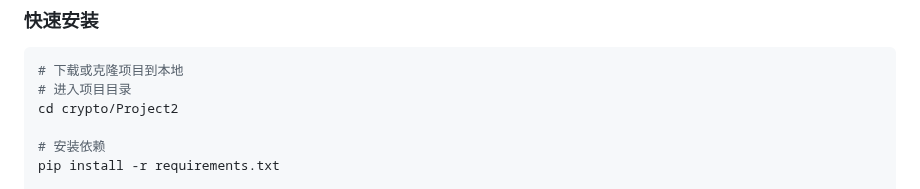
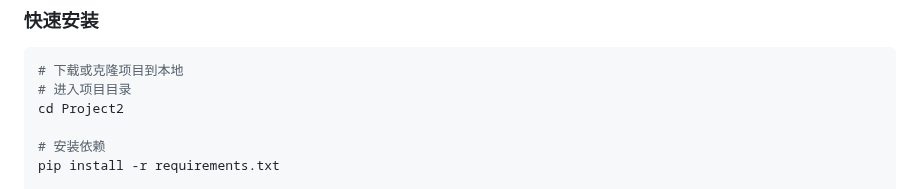
Before and after one commit to PatrickLeibni/crypto, a Markdown page: Project2/README.md, the part around the change. Rendered like a GitHub page.

````diff
--- a/Project2/README.md
+++ b/Project2/README.md
@@ -50,7 +50,7 @@ digital-watermark/
 ```bash
 # 下载或克隆项目到本地
 # 进入项目目录
-cd crypto/Project2
+cd Project2
 
 # 安装依赖
 pip install -r requirements.txt
````
